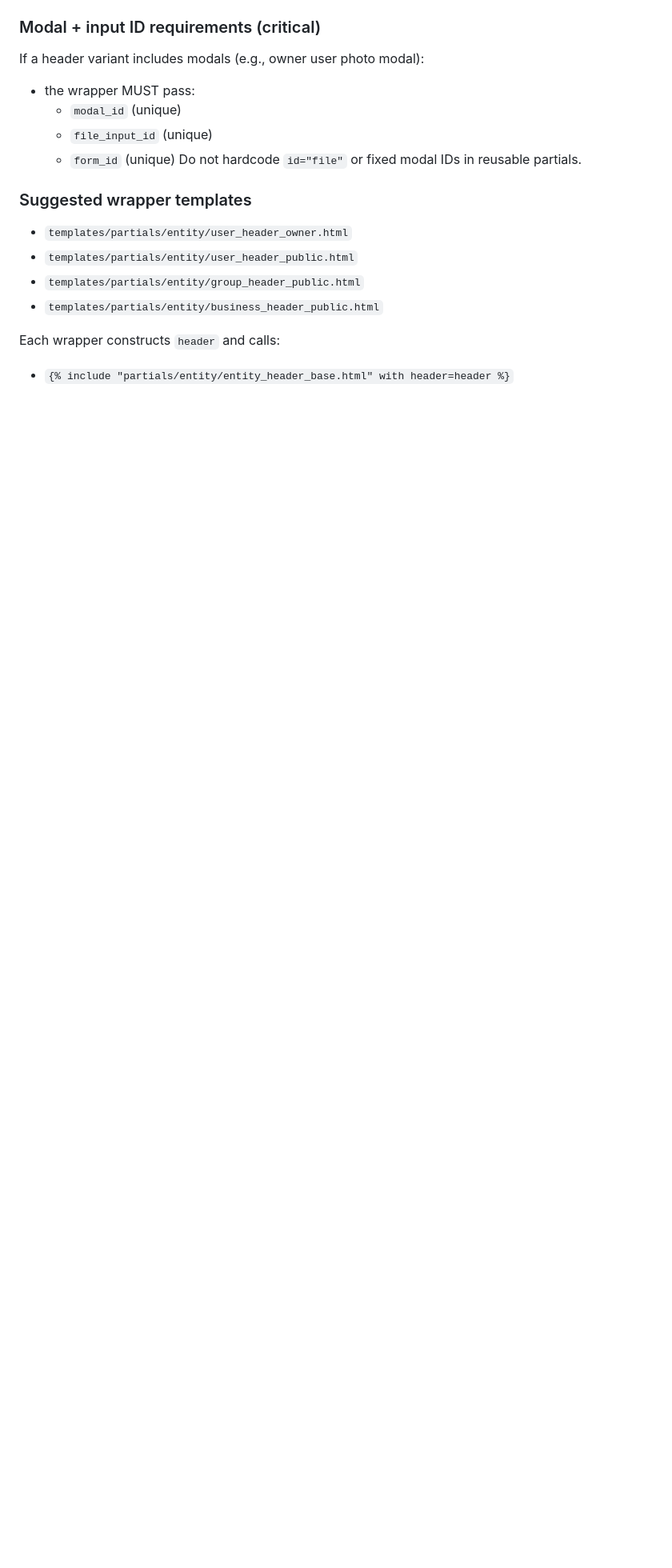
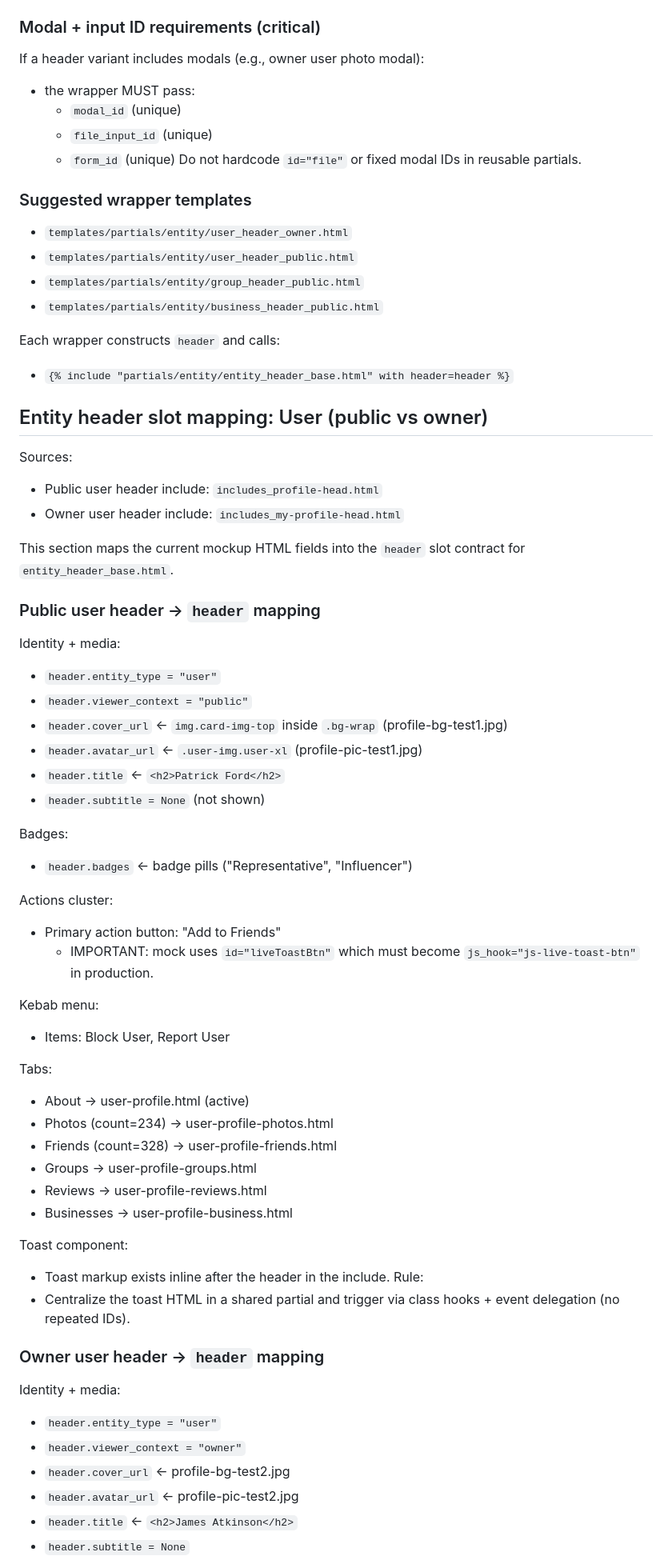
Before and after one commit to stillagorilla/heypage, a Markdown page: docs/COMPONENTS_AND_INCLUDES.md, the part around one of its changes. Shown at 80% size. Rendered like a GitHub page; blank space fills up the shorter version.

```diff
--- a/docs/COMPONENTS_AND_INCLUDES.md
+++ b/docs/COMPONENTS_AND_INCLUDES.md
@@ -1378,3 +1378,55 @@ Do not hardcode `id="file"` or fixed modal IDs in reusable partials.
 
 Each wrapper constructs `header` and calls:
 - `{% include "partials/entity/entity_header_base.html" with header=header %}`
+
+## Entity header slot mapping: User (public vs owner)
+
+Sources:
+- Public user header include: `includes_profile-head.html`
+- Owner user header include: `includes_my-profile-head.html`
+
+This section maps the current mockup HTML fields into the `header` slot contract for `entity_header_base.html`.
+
+### Public user header → `header` mapping
+
+Identity + media:
+- `header.entity_type = "user"`
+- `header.viewer_context = "public"`
+- `header.cover_url` ← `img.card-img-top` inside `.bg-wrap` (profile-bg-test1.jpg)
+- `header.avatar_url` ← `.user-img.user-xl` (profile-pic-test1.jpg)
+- `header.title` ← `<h2>Patrick Ford</h2>`
+- `header.subtitle = None` (not shown)
+
+Badges:
+- `header.badges` ← badge pills ("Representative", "Influencer")
+
+Actions cluster:
+- Primary action button: "Add to Friends"
+  - IMPORTANT: mock uses `id="liveToastBtn"` which must become `js_hook="js-live-toast-btn"` in production.
+
+Kebab menu:
+- Items: Block User, Report User
+
+Tabs:
+- About → user-profile.html (active)
+- Photos (count=234) → user-profile-photos.html
+- Friends (count=328) → user-profile-friends.html
+- Groups → user-profile-groups.html
+- Reviews → user-profile-reviews.html
+- Businesses → user-profile-business.html
+
+Toast component:
+- Toast markup exists inline after the header in the include.
+Rule:
+- Centralize the toast HTML in a shared partial and trigger via class hooks + event delegation (no repeated IDs).
+
+### Owner user header → `header` mapping
+
+Identity + media:
+- `header.entity_type = "user"`
+- `header.viewer_context = "owner"`
+- `header.cover_url` ← profile-bg-test2.jpg
+- `header.avatar_url` ← profile-pic-test2.jpg
+- `header.title` ← `<h2>James Atkinson</h2>`
+- `header.subtitle = None`
+
```
Also changed, not shown: other parts of docs/COMPONENTS_AND_INCLUDES.md (+23 -0 lines).
